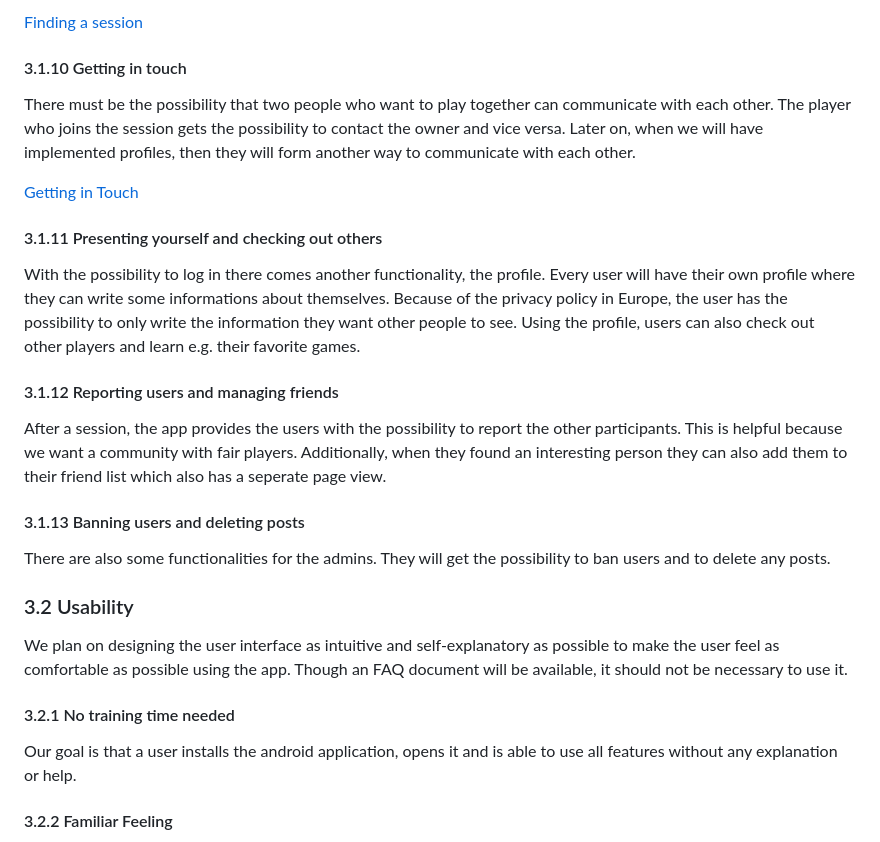
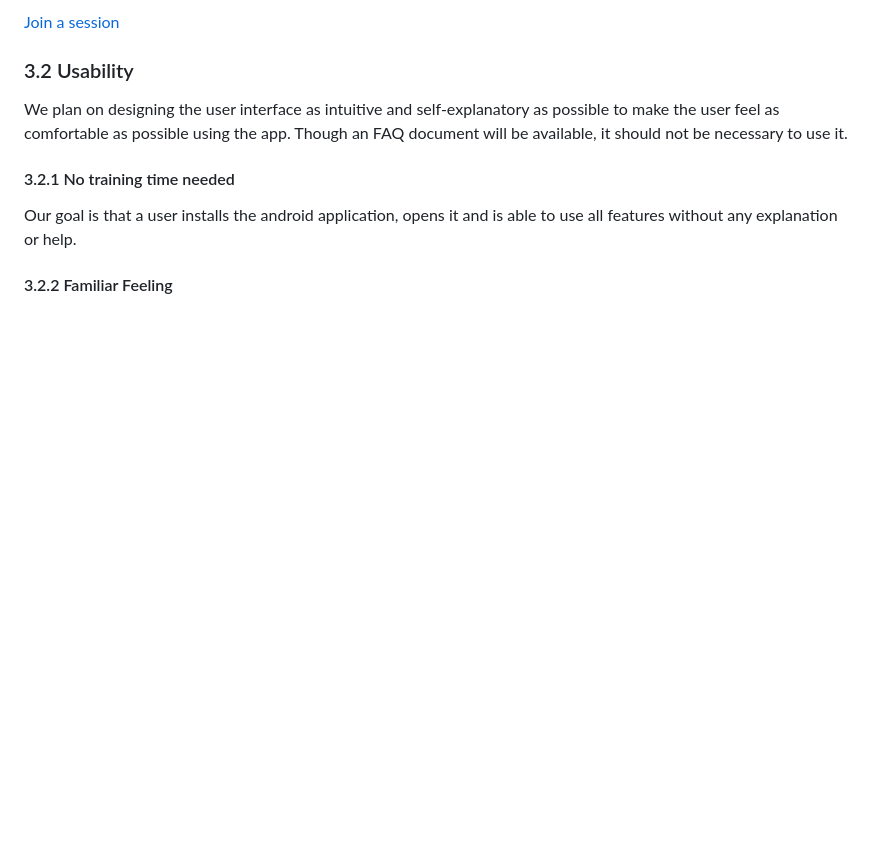
Before and after one commit to leoboehm/hobbydevs, a Markdown page: SoftwareRequirementsSpecification.md, the part around one of its changes. Drawn GitHub-style; blank space fills up the shorter version.

```diff
--- a/SoftwareRequirementsSpecification.md
+++ b/SoftwareRequirementsSpecification.md
@@ -168,18 +151,4 @@ Based on the overview over all sessions this features enables the user to find s
-[Finding a session](./use_cases/UC9_Find_Session.md)
-
-#### 3.1.10 Getting in touch
-There must be the possibility that two people who want to play together can communicate with each other. The player who joins the session gets the possibility to contact the owner and vice versa. Later on, when we will have implemented profiles, then they will form another way to communicate with each other.
-
-[Getting in Touch](./use_cases/UC10_Getting_In_Touch.md)
-
-#### 3.1.11 Presenting yourself and checking out others
-With the possibility to log in there comes another functionality, the profile. Every user will have their own profile where they can write some informations about themselves. Because of the privacy policy in Europe, the user has the possibility to only write the information they want other people to see. Using the profile, users can also check out other players and learn e.g. their favorite games.
-
-#### 3.1.12 Reporting users and managing friends
-After a session, the app provides the users with the possibility to report the other participants. This is helpful because we want a community with fair players. Additionally, when they found an interesting person they can also add them to their friend list which also has a seperate page view.
-
-#### 3.1.13 Banning users and deleting posts
-There are also some functionalities for the admins. They will get the possibility to ban users and to delete any posts.
+[Join a session](./use_cases/UC6_....md)
 
 ### 3.2 Usability
 We plan on designing the user interface as intuitive and self-explanatory as possible to make the user feel as comfortable as possible using the app. Though an FAQ document will be available, it should not be necessary to use it.
```
Also changed, not shown: other parts of SoftwareRequirementsSpecification.md (+18 -35 lines).
